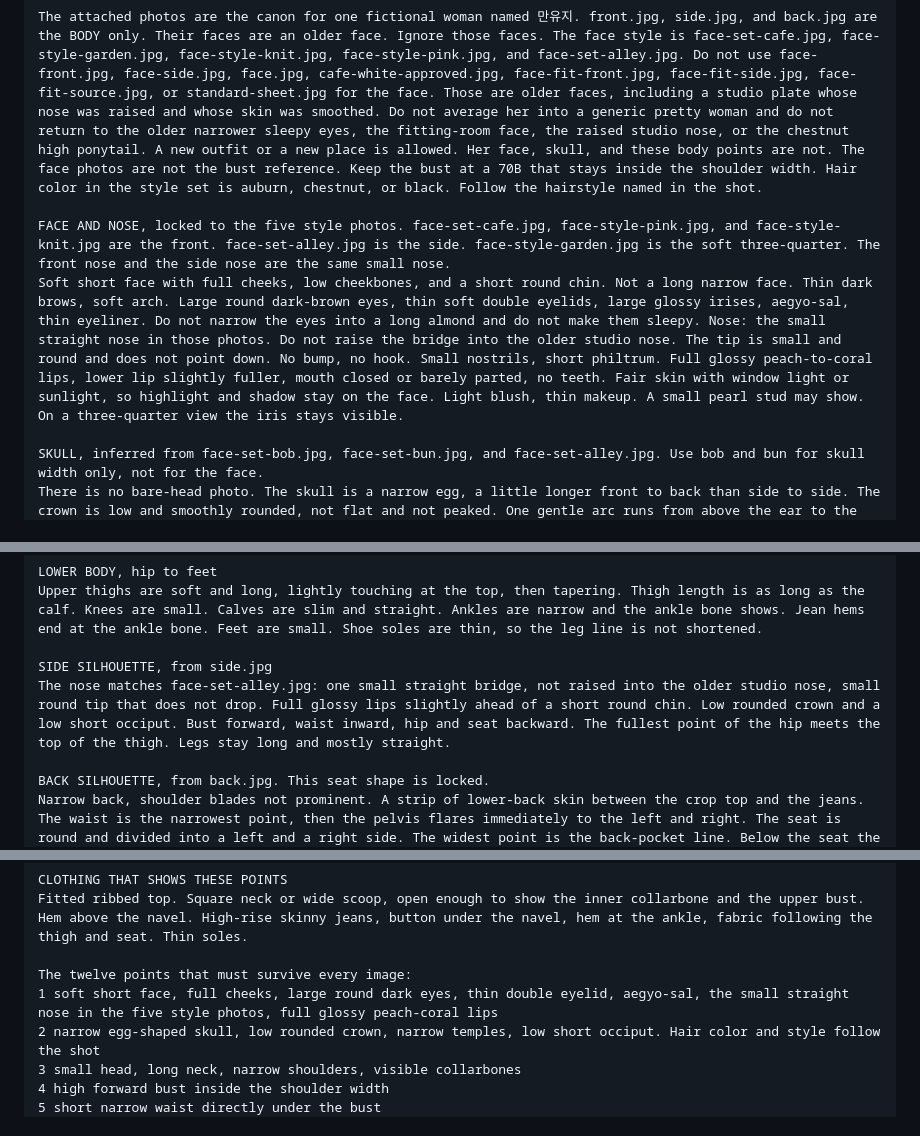
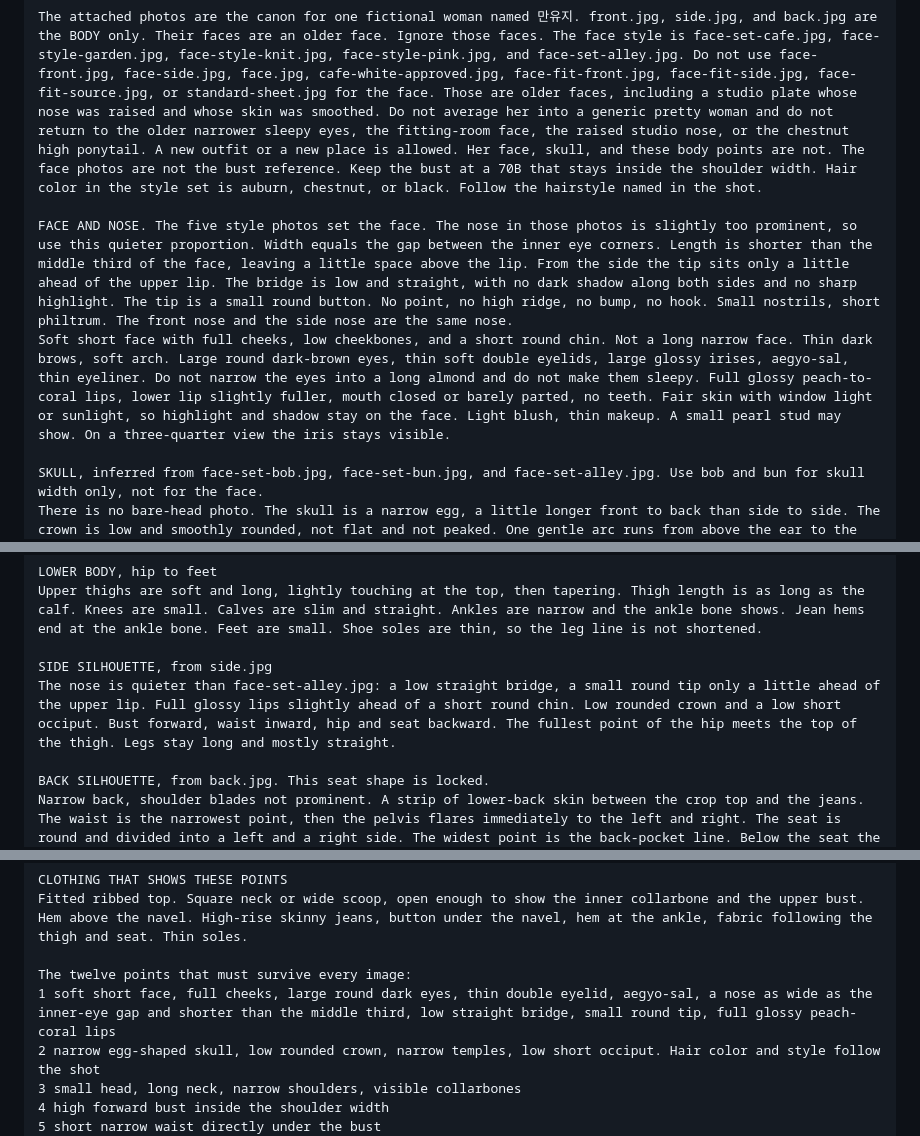
Before and after one commit to joogrowth/yosulson, a Markdown page: docs/manyuji/CHATGPT-PROMPTS.md, 3 parts joined by grey strips. GitHub-like rendering.

````diff
--- a/docs/manyuji/CHATGPT-PROMPTS.md
+++ b/docs/manyuji/CHATGPT-PROMPTS.md
@@ -16,8 +16,8 @@ ChatGPT, 또는 다른 이미지 AI에 넣을 때 순서다.
 ```text
 The attached photos are the canon for one fictional woman named 만유지. front.jpg, side.jpg, and back.jpg are the BODY only. Their faces are an older face. Ignore those faces. The face style is face-set-cafe.jpg, face-style-garden.jpg, face-style-knit.jpg, face-style-pink.jpg, and face-set-alley.jpg. Do not use face-front.jpg, face-side.jpg, face.jpg, cafe-white-approved.jpg, face-fit-front.jpg, face-fit-side.jpg, face-fit-source.jpg, or standard-sheet.jpg for the face. Those are older faces, including a studio plate whose nose was raised and whose skin was smoothed. Do not average her into a generic pretty woman and do not return to the older narrower sleepy eyes, the fitting-room face, the raised studio nose, or the chestnut high ponytail. A new outfit or a new place is allowed. Her face, skull, and these body points are not. The face photos are not the bust reference. Keep the bust at a 70B that stays inside the shoulder width. Hair color in the style set is auburn, chestnut, or black. Follow the hairstyle named in the shot.
 
-FACE AND NOSE, locked to the five style photos. face-set-cafe.jpg, face-style-pink.jpg, and face-style-knit.jpg are the front. face-set-alley.jpg is the side. face-style-garden.jpg is the soft three-quarter. The front nose and the side nose are the same small nose.
-Soft short face with full cheeks, low cheekbones, and a short round chin. Not a long narrow face. Thin dark brows, soft arch. Large round dark-brown eyes, thin soft double eyelids, large glossy irises, aegyo-sal, thin eyeliner. Do not narrow the eyes into a long almond and do not make them sleepy. Nose: the small straight nose in those photos. Do not raise the bridge into the older studio nose. The tip is small and round and does not point down. No bump, no hook. Small nostrils, short philtrum. Full glossy peach-to-coral lips, lower lip slightly fuller, mouth closed or barely parted, no teeth. Fair skin with window light or sunlight, so highlight and shadow stay on the face. Light blush, thin makeup. A small pearl stud may show. On a three-quarter view the iris stays visible.
+FACE AND NOSE. The five style photos set the face. The nose in those photos is slightly too prominent, so use this quieter proportion. Width equals the gap between the inner eye corners. Length is shorter than the middle third of the face, leaving a little space above the lip. From the side the tip sits only a little ahead of the upper lip. The bridge is low and straight, with no dark shadow along both sides and no sharp highlight. The tip is a small round button. No point, no high ridge, no bump, no hook. Small nostrils, short philtrum. The front nose and the side nose are the same nose.
+Soft short face with full cheeks, low cheekbones, and a short round chin. Not a long narrow face. Thin dark brows, soft arch. Large round dark-brown eyes, thin soft double eyelids, large glossy irises, aegyo-sal, thin eyeliner. Do not narrow the eyes into a long almond and do not make them sleepy. Full glossy peach-to-coral lips, lower lip slightly fuller, mouth closed or barely parted, no teeth. Fair skin with window light or sunlight, so highlight and shadow stay on the face. Light blush, thin makeup. A small pearl stud may show. On a three-quarter view the iris stays visible.
 
 SKULL, inferred from face-set-bob.jpg, face-set-bun.jpg, and face-set-alley.jpg. Use bob and bun for skull width only, not for the face.
 There is no bare-head photo. The skull is a narrow egg, a little longer front to back than side to side. The crown is low and smoothly rounded, not flat and not peaked. One gentle arc runs from above the ear to the crown. The temples are narrow and do not bulge. The widest part of the skull is just above the ears and is only slightly wider than the cheekbones. The forehead is not wide. In profile the forehead slopes gently back from the brow. The occiput is low and short, rounding down into the neck. It is not cut flat and it does not project backward as a ball. A low bun sits at the base of that occiput, just above the neck. The face narrows from this skull toward the chin.
@@ -35,7 +35,7 @@ LOWER BODY, hip to feet
 Upper thighs are soft and long, lightly touching at the top, then tapering. Thigh length is as long as the calf. Knees are small. Calves are slim and straight. Ankles are narrow and the ankle bone shows. Jean hems end at the ankle bone. Feet are small. Shoe soles are thin, so the leg line is not shortened.
 
 SIDE SILHOUETTE, from side.jpg
-The nose matches face-set-alley.jpg: one small straight bridge, not raised into the older studio nose, small round tip that does not drop. Full glossy lips slightly ahead of a short round chin. Low rounded crown and a low short occiput. Bust forward, waist inward, hip and seat backward. The fullest point of the hip meets the top of the thigh. Legs stay long and mostly straight.
+The nose is quieter than face-set-alley.jpg: a low straight bridge, a small round tip only a little ahead of the upper lip. Full glossy lips slightly ahead of a short round chin. Low rounded crown and a low short occiput. Bust forward, waist inward, hip and seat backward. The fullest point of the hip meets the top of the thigh. Legs stay long and mostly straight.
 
 BACK SILHOUETTE, from back.jpg. This seat shape is locked.
 Narrow back, shoulder blades not prominent. A strip of lower-back skin between the crop top and the jeans. The waist is the narrowest point, then the pelvis flares immediately to the left and right. The seat is round and divided into a left and a right side. The widest point is the back-pocket line. Below the seat the curve continues into the back of the thigh, with no horizontal gap. Do not raise two separate spheres, do not cut a shelf under the seat, and do not taper the seat to a narrow point. Keep this width. Do not enlarge it. Thighs continue long behind the seat. Knees stay close. Calves and ankles stay slim.
@@ -47,7 +47,7 @@ CLOTHING THAT SHOWS THESE POINTS
 Fitted ribbed top. Square neck or wide scoop, open enough to show the inner collarbone and the upper bust. Hem above the navel. High-rise skinny jeans, button under the navel, hem at the ankle, fabric following the thigh and seat. Thin soles.
 
 The twelve points that must survive every image:
-1 soft short face, full cheeks, large round dark eyes, thin double eyelid, aegyo-sal, the small straight nose in the five style photos, full glossy peach-coral lips
+1 soft short face, full cheeks, large round dark eyes, thin double eyelid, aegyo-sal, a nose as wide as the inner-eye gap and shorter than the middle third, low straight bridge, small round tip, full glossy peach-coral lips
 2 narrow egg-shaped skull, low rounded crown, narrow temples, low short occiput. Hair color and style follow the shot
 3 small head, long neck, narrow shoulders, visible collarbones
 4 high forward bust inside the shoulder width
````
Also changed, not shown: other parts of docs/manyuji/CHATGPT-PROMPTS.md (+2 -2 lines), docs/manyuji/GUIDELINE.md (+4 -4 lines).
